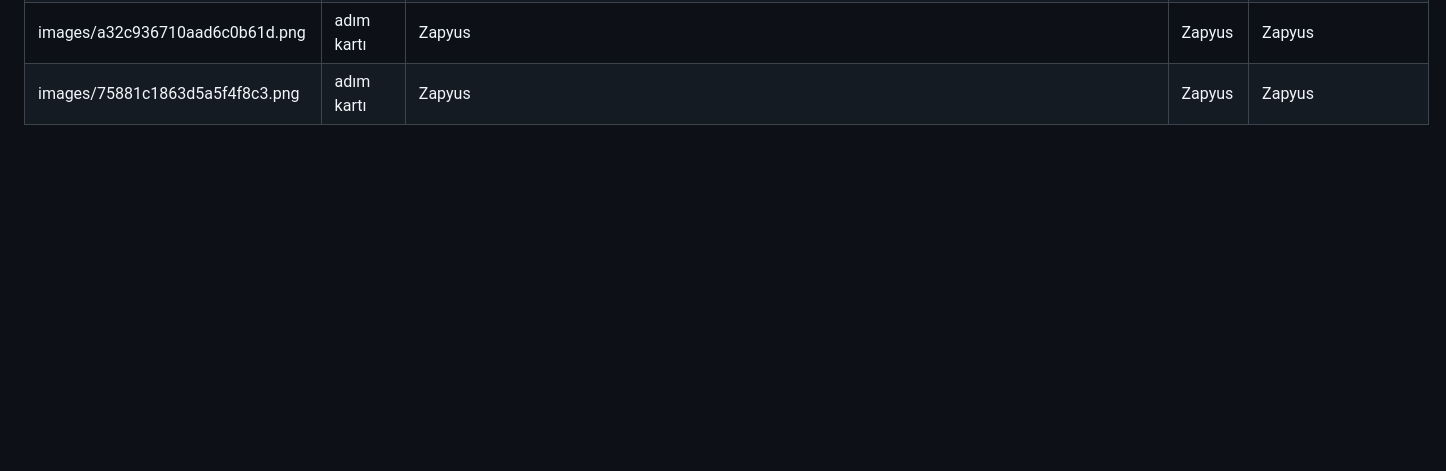
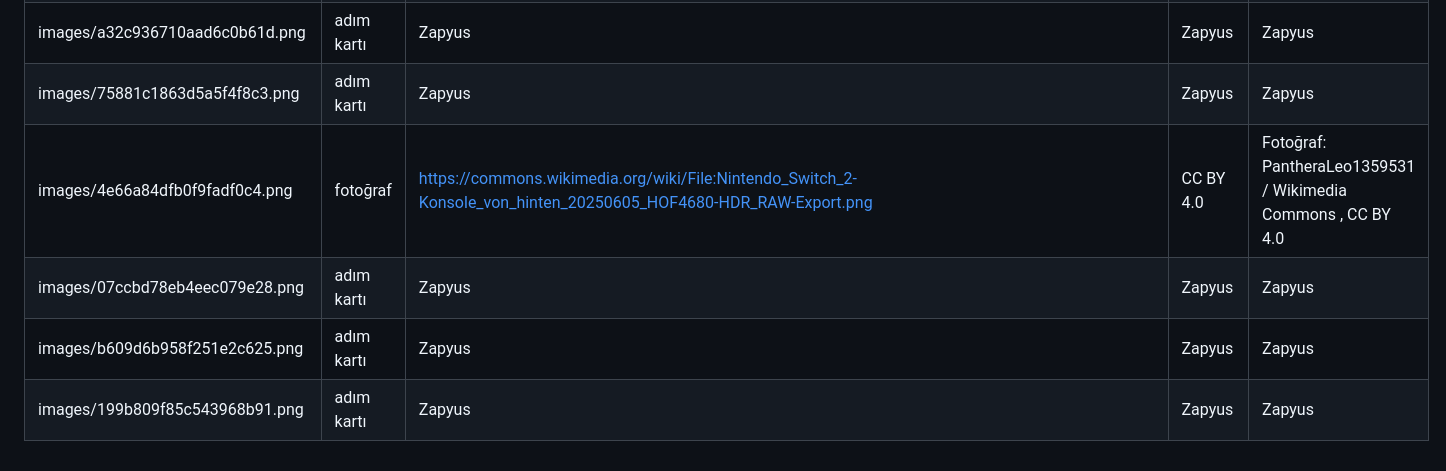
Before and after one commit to cmtrkr06/zapyus-assets, a Markdown page: CREDITS.md, the part around the change. Rendered like a GitHub page; blank space fills up the shorter version.

Commit message:
Kaynak listesi güncellendi

```diff
--- a/CREDITS.md
+++ b/CREDITS.md
@@ -69,3 +69,7 @@ Fotoğraflar Wikimedia Commons'tan, belirtilen lisansla alınmıştır; adım ka
 | images/7f7958a4fc2abd50c6db.png | adım kartı | Zapyus | Zapyus | Zapyus |
 | images/a32c936710aad6c0b61d.png | adım kartı | Zapyus | Zapyus | Zapyus |
 | images/75881c1863d5a5f4f8c3.png | adım kartı | Zapyus | Zapyus | Zapyus |
+| images/4e66a84dfb0f9fadf0c4.png | fotoğraf | https://commons.wikimedia.org/wiki/File:Nintendo_Switch_2-Konsole_von_hinten_20250605_HOF4680-HDR_RAW-Export.png | CC BY 4.0 | Fotoğraf: PantheraLeo1359531 / Wikimedia Commons , CC BY 4.0 |
+| images/07ccbd78eb4eec079e28.png | adım kartı | Zapyus | Zapyus | Zapyus |
+| images/b609d6b958f251e2c625.png | adım kartı | Zapyus | Zapyus | Zapyus |
+| images/199b809f85c543968b91.png | adım kartı | Zapyus | Zapyus | Zapyus |
```
